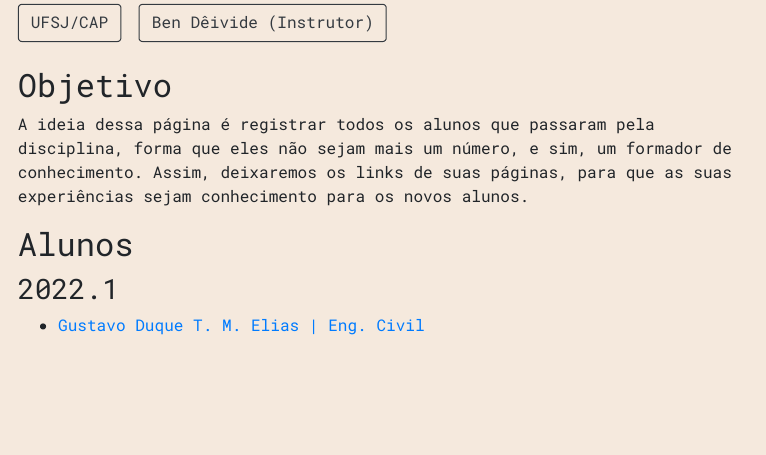
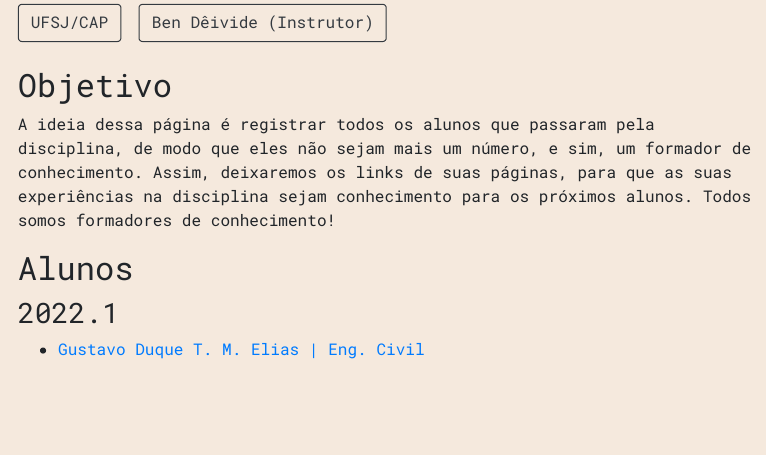
Before and after one commit to bendeivide/estcompalunos, an R Markdown document (index.Rmd): the page in a window 1100 px wide, from 360 px down. The pictures show the output file index.html that the author committed with the source, opened offline.

Commit message:
atualizacoes

```diff
--- a/index.Rmd
+++ b/index.Rmd
@@ -16,7 +16,7 @@ output:
 
 ## Objetivo
 
-A ideia dessa página é registrar todos os alunos que passaram pela disciplina, forma que eles não sejam mais um número, e sim, um formador de conhecimento. Assim, deixaremos os links de suas páginas, para que as suas experiências sejam conhecimento para os novos alunos.
+A ideia dessa página é registrar todos os alunos que passaram pela disciplina, de modo que eles não sejam mais um número, e sim, um formador de conhecimento. Assim, deixaremos os links de suas páginas, para que as suas experiências na disciplina sejam conhecimento para os próximos alunos. Todos somos formadores de conhecimento!
 
 ## Alunos
 
```
Also changed, not shown: index.html.
